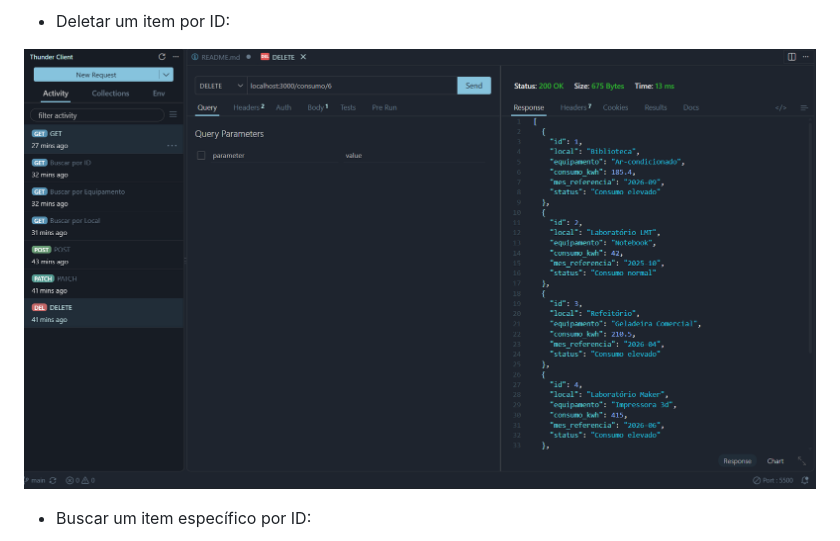
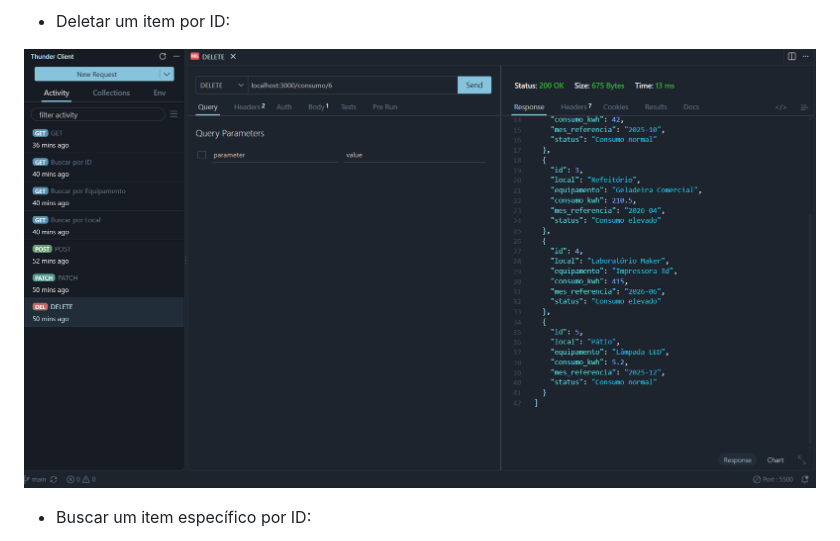
Before and after one commit to gabezinnnn/sesi_pbe1_vps01_consumo_2026, a Markdown page: README.md, the part around the change. Drawn GitHub-style; pictures changed too: prints/deletar.png (deleted), prints/deletei.png (added).

Commit message:
up

```diff
--- a/README.md
+++ b/README.md
@@ -34,7 +34,7 @@ npm run dev
 
 - Deletar um item por ID:
 
-![delete](prints/deletar.png)
+![delete](prints/deletei.png)
 
 - Buscar um item específico por ID:
 
```
